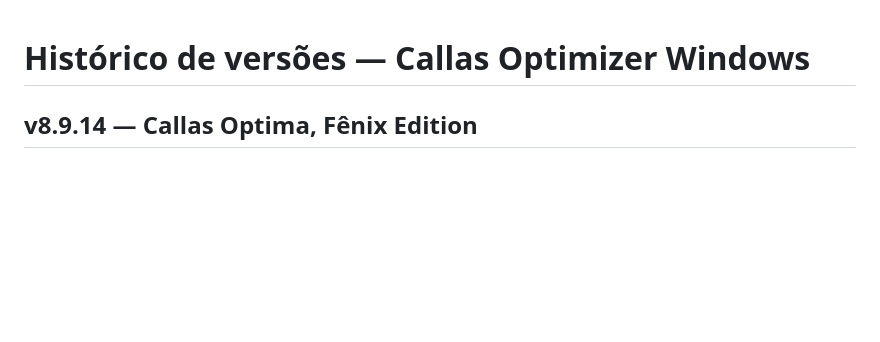
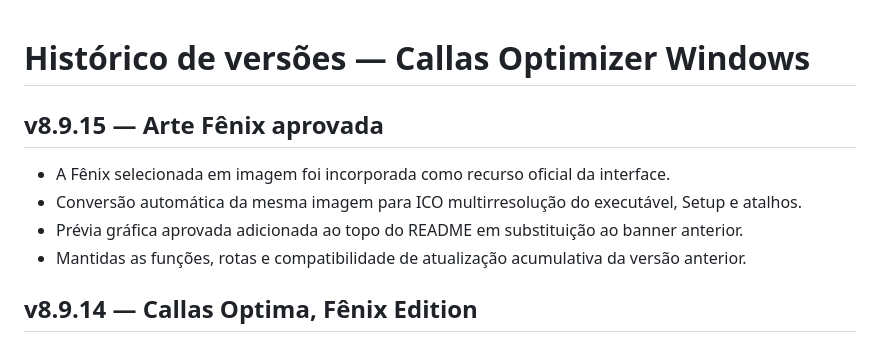
Before and after one commit to Callas157/Callas-Optimizer-Windows, a Markdown page: CHANGELOG.md, the part around the change. GitHub-like rendering; blank space fills up the shorter version.

```diff
--- a/CHANGELOG.md
+++ b/CHANGELOG.md
@@ -1,4 +1,11 @@
 # Histórico de versões — Callas Optimizer Windows
+
+## v8.9.15 — Arte Fênix aprovada
+- A Fênix selecionada em imagem foi incorporada como recurso oficial da interface.
+- Conversão automática da mesma imagem para ICO multirresolução do executável, Setup e atalhos.
+- Prévia gráfica aprovada adicionada ao topo do README em substituição ao banner anterior.
+- Mantidas as funções, rotas e compatibilidade de atualização acumulativa da versão anterior.
+
 
 ## v8.9.14 — Callas Optima, Fênix Edition
 - Interface renovada com Fênix, tema gradiente roxo/azul e seis cartões de ação.
```
Also changed, not shown: README.md (+8 -2 lines), assets/icons/phoenix-approved.png (added), assets/optima-approved-preview.jpg (added), 6 other files.
